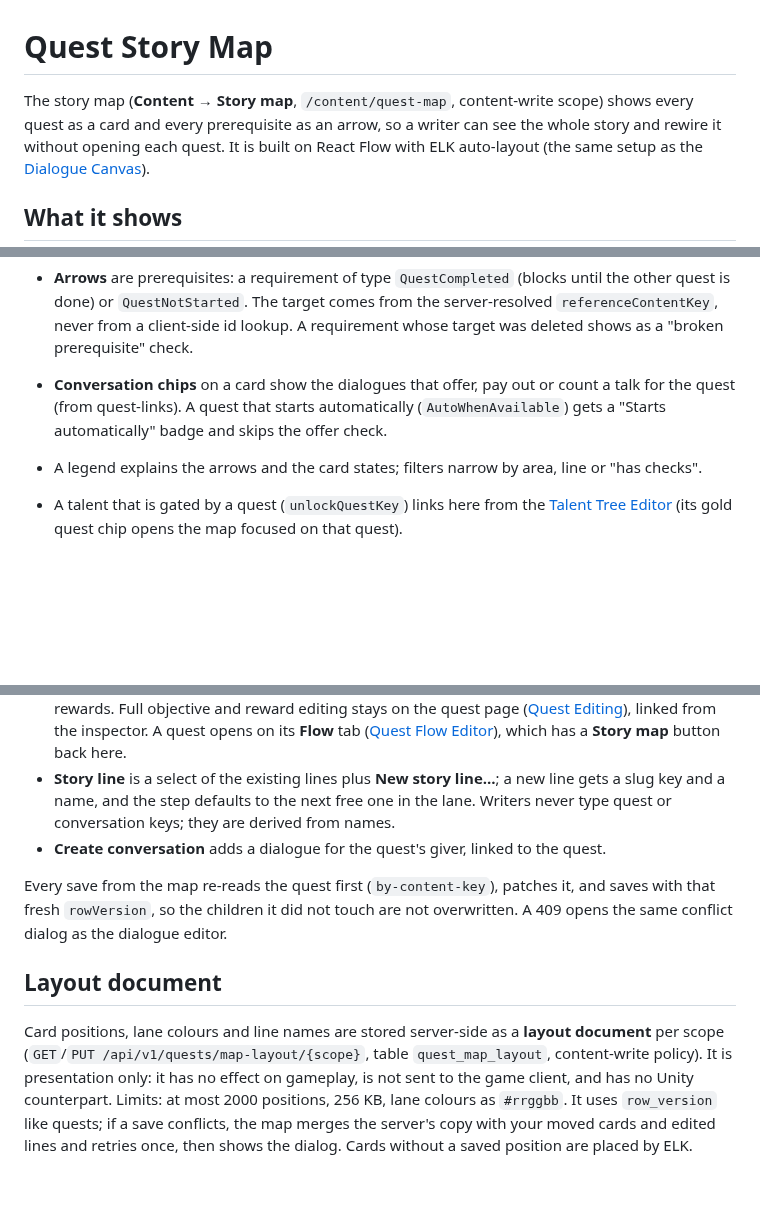
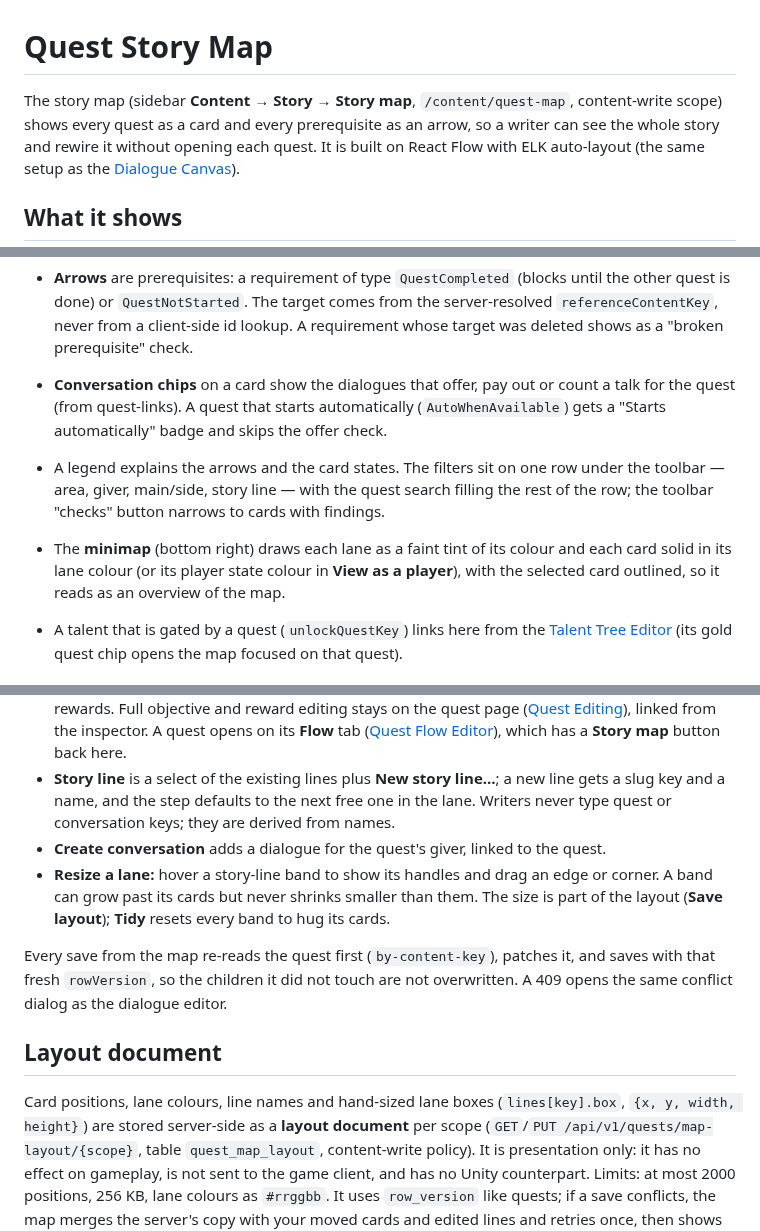
Before and after one commit to CrystallineRift/cr-docs, a Markdown page: docs/admin-web/07-quest-story-map.md, 3 parts joined by grey strips. GitHub-like rendering; blank space fills up the shorter version.

Commit message:
Story map docs: one-row filters, coloured minimap, resizable lanes; Content nav sections
Co-Authored-By: Claude Opus 5.5 <noreply@anthropic.com>
Claude-Session: https://claude.ai/code/session_01UKfZKGqDp5bGUL9tWD44Hi

```diff
--- a/docs/admin-web/07-quest-story-map.md
+++ b/docs/admin-web/07-quest-story-map.md
@@ -1,6 +1,6 @@
 # Quest Story Map
 
-The story map (**Content → Story map**, `/content/quest-map`, content-write scope) shows every quest as a card and every
+The story map (sidebar **Content → Story → Story map**, `/content/quest-map`, content-write scope) shows every quest as a card and every
 prerequisite as an arrow, so a writer can see the whole story and rewire it without opening each quest. It is built on
 React Flow with ELK auto-layout (the same setup as the [Dialogue Canvas](06-dialogue-canvas.md)).
 
@@ -12,7 +12,10 @@ React Flow with ELK auto-layout (the same setup as the [Dialogue Canvas](06-dial
   requirement whose target was deleted shows as a "broken prerequisite" check.
 - **Conversation chips** on a card show the dialogues that offer, pay out or count a talk for the quest (from quest-links).
   A quest that starts automatically (`AutoWhenAvailable`) gets a "Starts automatically" badge and skips the offer check.
-- A legend explains the arrows and the card states; filters narrow by area, line or "has checks".
+- A legend explains the arrows and the card states. The filters sit on one row under the toolbar — area, giver, main/side,
+  story line — with the quest search filling the rest of the row; the toolbar "checks" button narrows to cards with findings.
+- The **minimap** (bottom right) draws each lane as a faint tint of its colour and each card solid in its lane colour (or its
+  player state colour in **View as a player**), with the selected card outlined, so it reads as an overview of the map.
 
 - A talent that is gated by a quest (`unlockQuestKey`) links here from the [Talent Tree Editor](09-talent-tree-editor.md) (its gold quest chip opens the map focused on that quest).
 
@@ -30,13 +33,16 @@ refused by the server (`400 requirement_cycle`), and the map answers with "That
 - **Story line** is a select of the existing lines plus **New story line...**; a new line gets a slug key and a name, and the
   step defaults to the next free one in the lane. Writers never type quest or conversation keys; they are derived from names.
 - **Create conversation** adds a dialogue for the quest's giver, linked to the quest.
+- **Resize a lane:** hover a story-line band to show its handles and drag an edge or corner. A band can grow past its cards
+  but never shrinks smaller than them. The size is part of the layout (**Save layout**); **Tidy** resets every band to hug
+  its cards.
 
 Every save from the map re-reads the quest first (`by-content-key`), patches it, and saves with that fresh `rowVersion`, so
 the children it did not touch are not overwritten. A 409 opens the same conflict dialog as the dialogue editor.
 
 ## Layout document
 
-Card positions, lane colours and line names are stored server-side as a **layout document** per scope
+Card positions, lane colours, line names and hand-sized lane boxes (`lines[key].box`, `{x, y, width, height}`) are stored server-side as a **layout document** per scope
 (`GET`/`PUT /api/v1/quests/map-layout/{scope}`, table `quest_map_layout`, content-write policy). It is presentation only: it has
 no effect on gameplay, is not sent to the game client, and has no Unity counterpart. Limits: at most 2000 positions, 256 KB,
 lane colours as `#rrggbb`. It uses `row_version` like quests; if a save conflicts, the map merges the server's copy with your
```
Also changed, not shown: docs/admin-web/04-quest-editing.md (+1 -1 lines).
